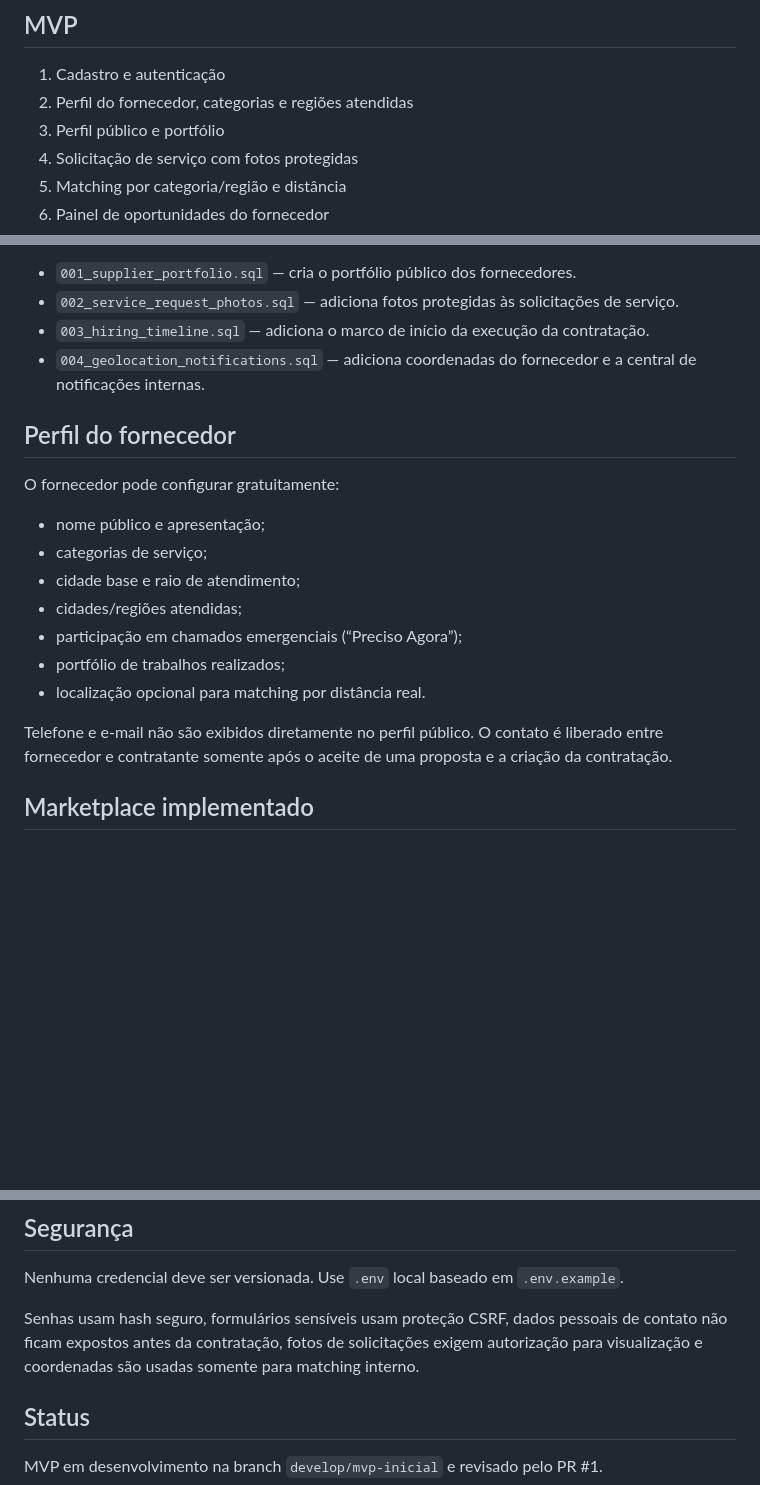
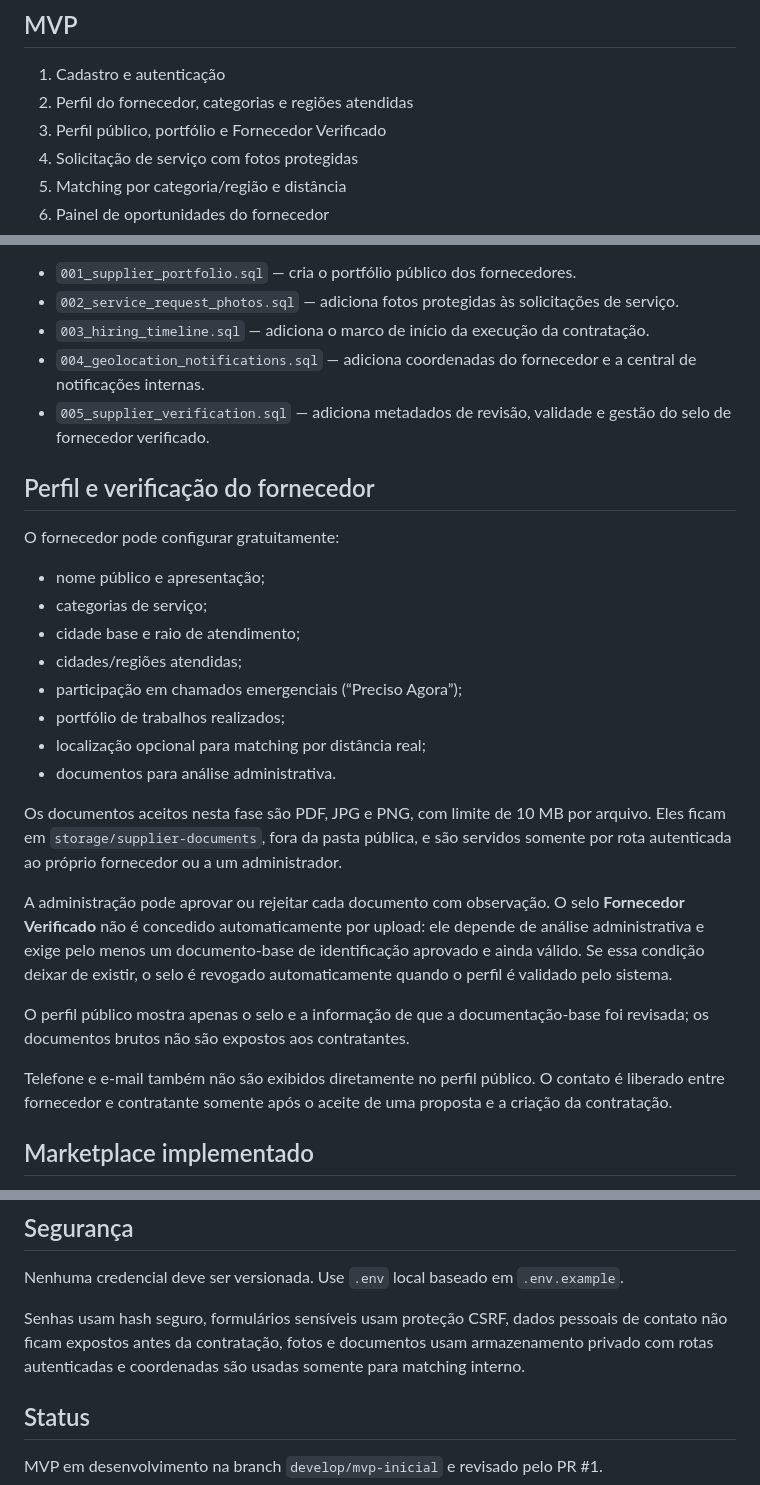
Before and after one commit to edilsonnunescoletivo-wq/CondoConecta, a Markdown page: README.md, 3 parts joined by grey strips. Rendered like a GitHub page; blank space fills up the shorter version.

Commit message:
docs: documenta fornecedor verificado

```diff
--- a/README.md
+++ b/README.md
@@ -17,7 +17,7 @@ O CondoConecta conecta condomínios a fornecedores locais qualificados. O cadast
 
 1. Cadastro e autenticação
 2. Perfil do fornecedor, categorias e regiões atendidas
-3. Perfil público e portfólio
+3. Perfil público, portfólio e Fornecedor Verificado
 4. Solicitação de serviço com fotos protegidas
 5. Matching por categoria/região e distância
 6. Painel de oportunidades do fornecedor
@@ -49,8 +49,9 @@ Migrações atuais:
 - `002_service_request_photos.sql` — adiciona fotos protegidas às solicitações de serviço.
 - `003_hiring_timeline.sql` — adiciona o marco de início da execução da contratação.
 - `004_geolocation_notifications.sql` — adiciona coordenadas do fornecedor e a central de notificações internas.
+- `005_supplier_verification.sql` — adiciona metadados de revisão, validade e gestão do selo de fornecedor verificado.
 
-## Perfil do fornecedor
+## Perfil e verificação do fornecedor
 
 O fornecedor pode configurar gratuitamente:
 
@@ -60,9 +61,16 @@ O fornecedor pode configurar gratuitamente:
 - cidades/regiões atendidas;
 - participação em chamados emergenciais (“Preciso Agora”);
 - portfólio de trabalhos realizados;
-- localização opcional para matching por distância real.
+- localização opcional para matching por distância real;
+- documentos para análise administrativa.
 
-Telefone e e-mail não são exibidos diretamente no perfil público. O contato é liberado entre fornecedor e contratante somente após o aceite de uma proposta e a criação da contratação.
+Os documentos aceitos nesta fase são PDF, JPG e PNG, com limite de 10 MB por arquivo. Eles ficam em `storage/supplier-documents`, fora da pasta pública, e são servidos somente por rota autenticada ao próprio fornecedor ou a um administrador.
+
+A administração pode aprovar ou rejeitar cada documento com observação. O selo **Fornecedor Verificado** não é concedido automaticamente por upload: ele depende de análise administrativa e exige pelo menos um documento-base de identificação aprovado e ainda válido. Se essa condição deixar de existir, o selo é revogado automaticamente quando o perfil é validado pelo sistema.
+
+O perfil público mostra apenas o selo e a informação de que a documentação-base foi revisada; os documentos brutos não são expostos aos contratantes.
+
+Telefone e e-mail também não são exibidos diretamente no perfil público. O contato é liberado entre fornecedor e contratante somente após o aceite de uma proposta e a criação da contratação.
 
 ## Marketplace implementado
 
@@ -105,7 +113,7 @@ O fornecedor pode registrar o início do serviço. O contratante confirma a conc
 
 Nenhuma credencial deve ser versionada. Use `.env` local baseado em `.env.example`.
 
-Senhas usam hash seguro, formulários sensíveis usam proteção CSRF, dados pessoais de contato não ficam expostos antes da contratação, fotos de solicitações exigem autorização para visualização e coordenadas são usadas somente para matching interno.
+Senhas usam hash seguro, formulários sensíveis usam proteção CSRF, dados pessoais de contato não ficam expostos antes da contratação, fotos e documentos usam armazenamento privado com rotas autenticadas e coordenadas são usadas somente para matching interno.
 
 ## Status
 
```
